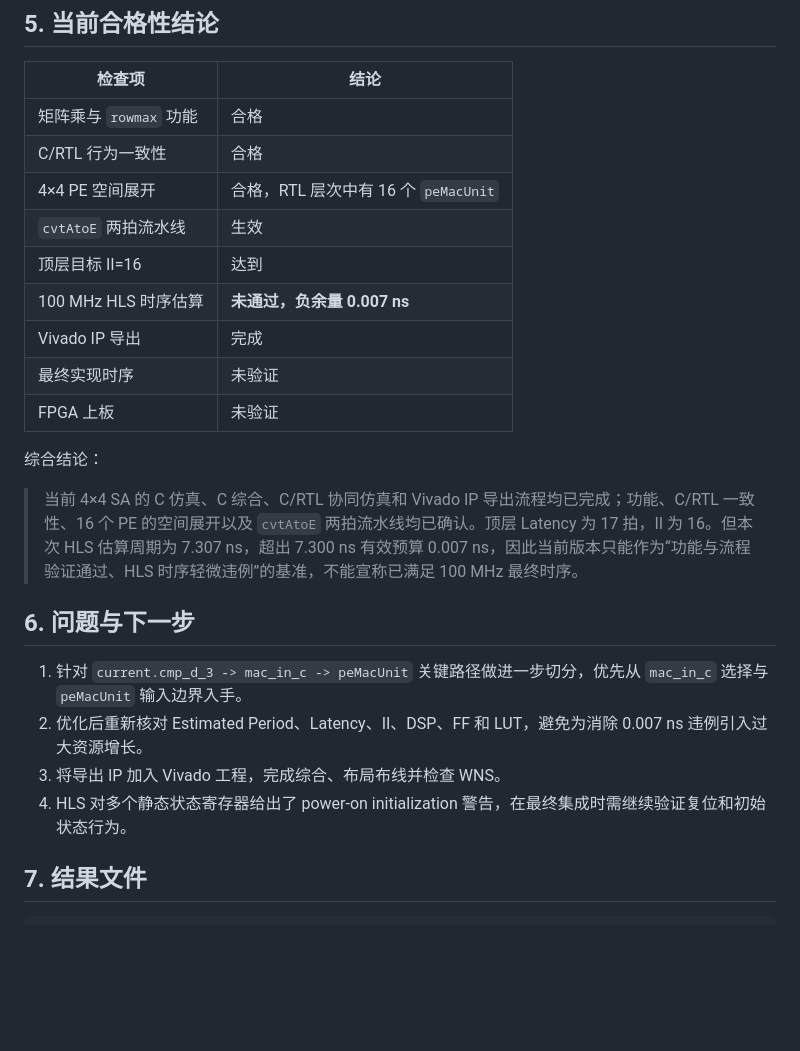
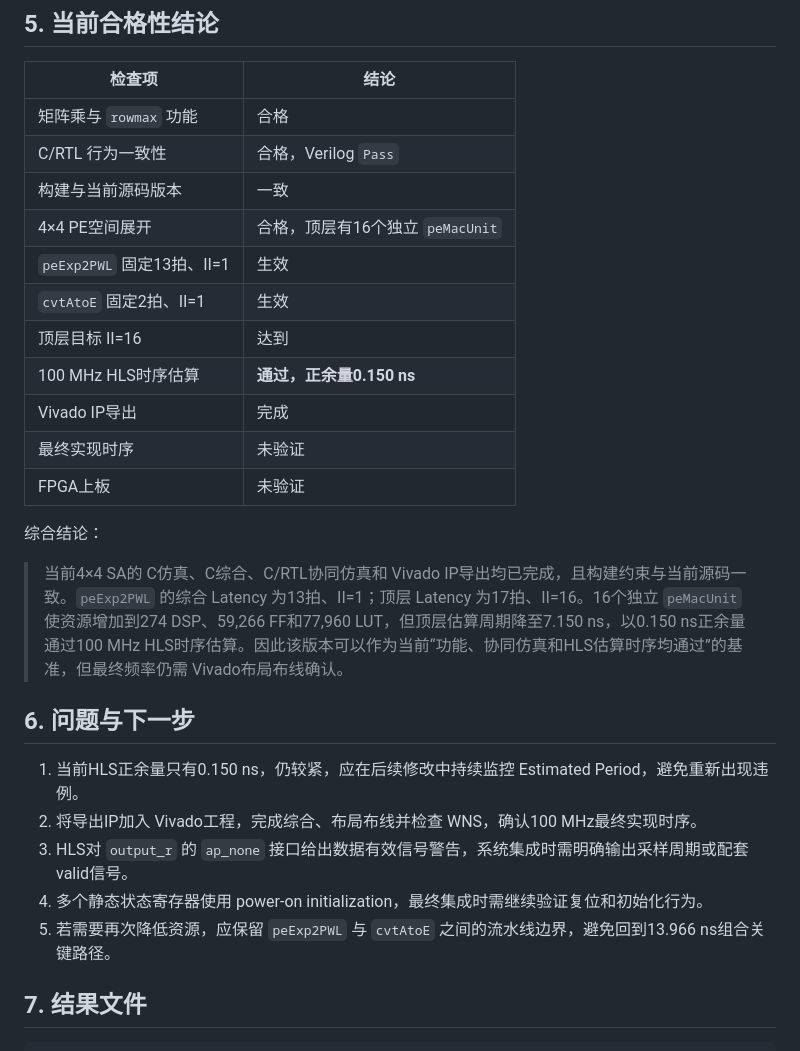
Before and after one commit to diego3893/FSA_HLS, a Markdown page: docs/SystolicArray综合报告.md, the part around one of its changes. GitHub-like rendering; blank space fills up the shorter version.

```diff
--- a/docs/SystolicArray综合报告.md
+++ b/docs/SystolicArray综合报告.md
@@ -119,25 +128,28 @@ current.cmp_d_3 读取
 | 检查项 | 结论 |
 |---|---|
 | 矩阵乘与 `rowmax` 功能 | 合格 |
-| C/RTL 行为一致性 | 合格 |
-| 4×4 PE 空间展开 | 合格，RTL 层次中有 16 个 `peMacUnit` |
-| `cvtAtoE` 两拍流水线 | 生效 |
+| C/RTL 行为一致性 | 合格，Verilog `Pass` |
+| 构建与当前源码版本 | 一致 |
+| 4×4 PE空间展开 | 合格，顶层有16个独立 `peMacUnit` |
+| `peExp2PWL` 固定13拍、II=1 | 生效 |
+| `cvtAtoE` 固定2拍、II=1 | 生效 |
 | 顶层目标 II=16 | 达到 |
-| 100 MHz HLS 时序估算 | **未通过，负余量 0.007 ns** |
-| Vivado IP 导出 | 完成 |
+| 100 MHz HLS时序估算 | **通过，正余量0.150 ns** |
+| Vivado IP导出 | 完成 |
 | 最终实现时序 | 未验证 |
-| FPGA 上板 | 未验证 |
+| FPGA上板 | 未验证 |
 
 综合结论：
 
-> 当前 4×4 SA 的 C 仿真、C 综合、C/RTL 协同仿真和 Vivado IP 导出流程均已完成；功能、C/RTL 一致性、16 个 PE 的空间展开以及 `cvtAtoE` 两拍流水线均已确认。顶层 Latency 为 17 拍，II 为 16。但本次 HLS 估算周期为 7.307 ns，超出 7.300 ns 有效预算 0.007 ns，因此当前版本只能作为“功能与流程验证通过、HLS 时序轻微违例”的基准，不能宣称已满足 100 MHz 最终时序。
+> 当前4×4 SA的 C仿真、C综合、C/RTL协同仿真和 Vivado IP导出均已完成，且构建约束与当前源码一致。`peExp2PWL` 的综合 Latency 为13拍、II=1；顶层 Latency 为17拍、II=16。16个独立 `peMacUnit` 使资源增加到274 DSP、59,266 FF和77,960 LUT，但顶层估算周期降至7.150 ns，以0.150 ns正余量通过100 MHz HLS时序估算。因此该版本可以作为当前“功能、协同仿真和HLS估算时序均通过”的基准，但最终频率仍需 Vivado布局布线确认。
 
 ## 6. 问题与下一步
 
-1. 针对 `current.cmp_d_3 -> mac_in_c -> peMacUnit` 关键路径做进一步切分，优先从 `mac_in_c` 选择与 `peMacUnit` 输入边界入手。
-2. 优化后重新核对 Estimated Period、Latency、II、DSP、FF 和 LUT，避免为消除 0.007 ns 违例引入过大资源增长。
-3. 将导出 IP 加入 Vivado 工程，完成综合、布局布线并检查 WNS。
-4. HLS 对多个静态状态寄存器给出了 power-on initialization 警告，在最终集成时需继续验证复位和初始状态行为。
+1. 当前HLS正余量只有0.150 ns，仍较紧，应在后续修改中持续监控 Estimated Period，避免重新出现违例。
+2. 将导出IP加入 Vivado工程，完成综合、布局布线并检查 WNS，确认100 MHz最终实现时序。
+3. HLS对 `output_r` 的 `ap_none` 接口给出数据有效信号警告，系统集成时需明确输出采样周期或配套 valid信号。
+4. 多个静态状态寄存器使用 power-on initialization，最终集成时需继续验证复位和初始化行为。
+5. 若需要再次降低资源，应保留 `peExp2PWL` 与 `cvtAtoE` 之间的流水线边界，避免回到13.966 ns组合关键路径。
 
 ## 7. 结果文件
 
```
Also changed, not shown: other parts of docs/SystolicArray综合报告.md (+45 -36 lines).
